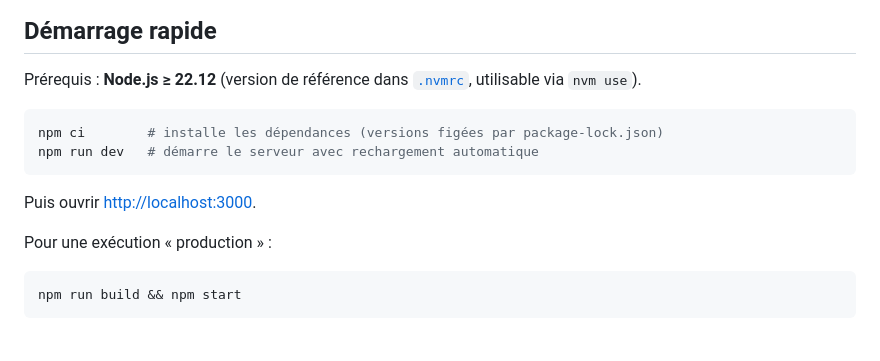
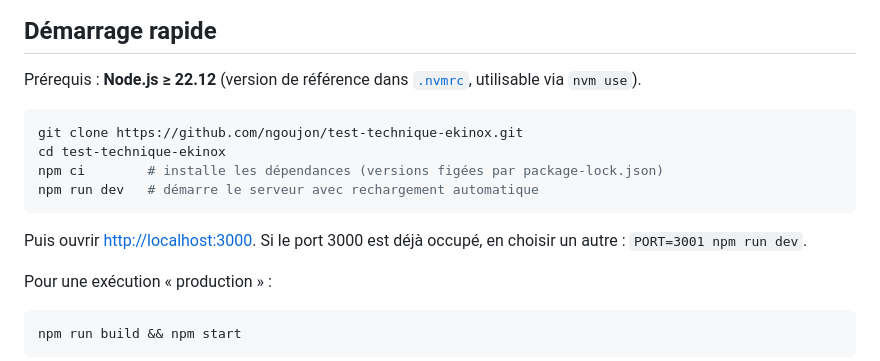
Before and after one commit to ngoujon/test-technique-ekinox, a Markdown page: README.md, the part around the change. GitHub-like rendering; blank space fills up the shorter version.

Commit message:
docs: ajoute le clonage du dépôt et le changement de port au démarrage rapide
Constaté en suivant le README depuis un clone neuf.

````diff
--- a/README.md
+++ b/README.md
@@ -28,11 +28,14 @@ renvoie le prix de la commande et le détail du calcul.
 Prérequis : **Node.js ≥ 22.12** (version de référence dans [`.nvmrc`](.nvmrc), utilisable via `nvm use`).
 
 ```bash
+git clone https://github.com/ngoujon/test-technique-ekinox.git
+cd test-technique-ekinox
 npm ci        # installe les dépendances (versions figées par package-lock.json)
 npm run dev   # démarre le serveur avec rechargement automatique
 ```
 
-Puis ouvrir <http://localhost:3000>.
+Puis ouvrir <http://localhost:3000>. Si le port 3000 est déjà occupé, en choisir
+un autre : `PORT=3001 npm run dev`.
 
 Pour une exécution « production » :
 
````
